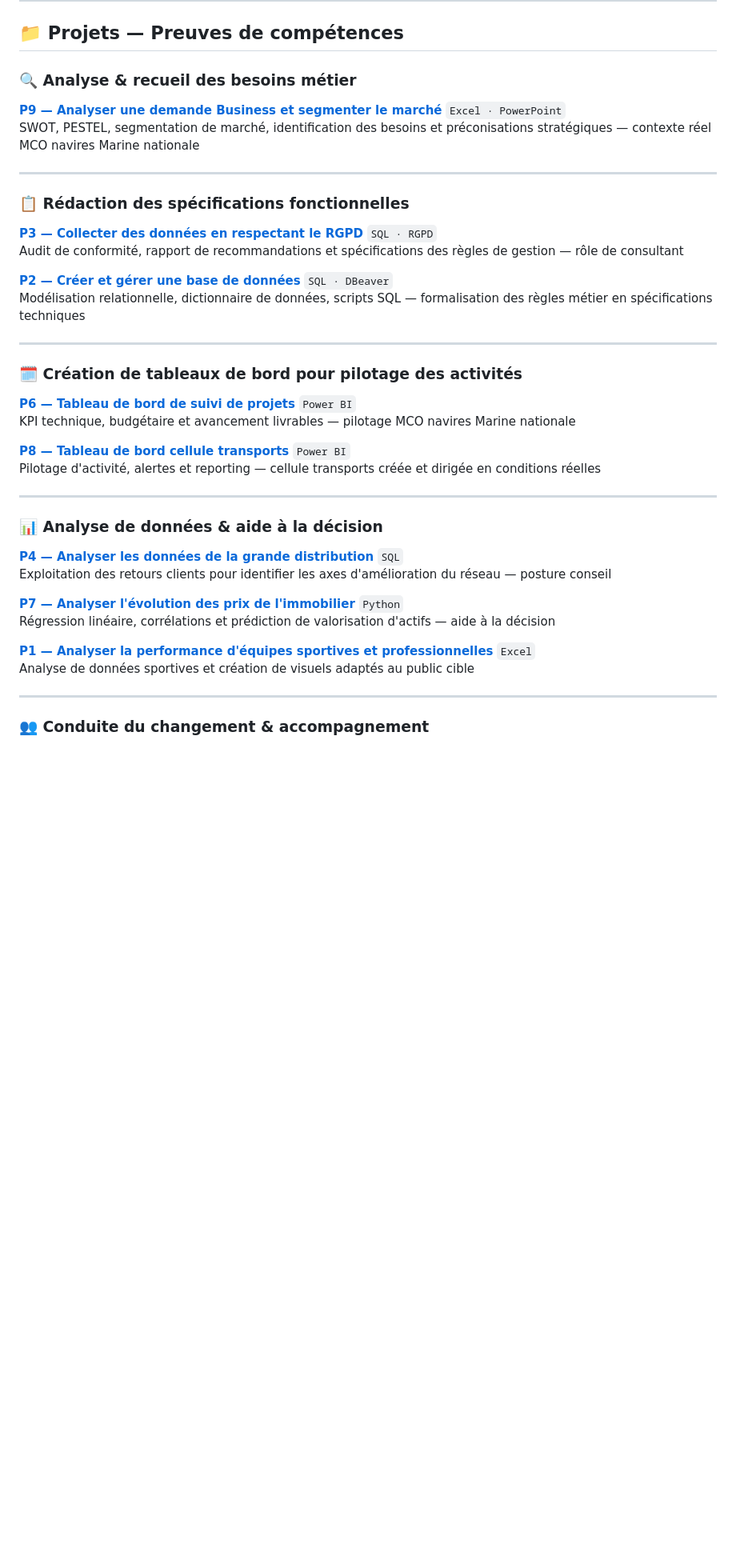
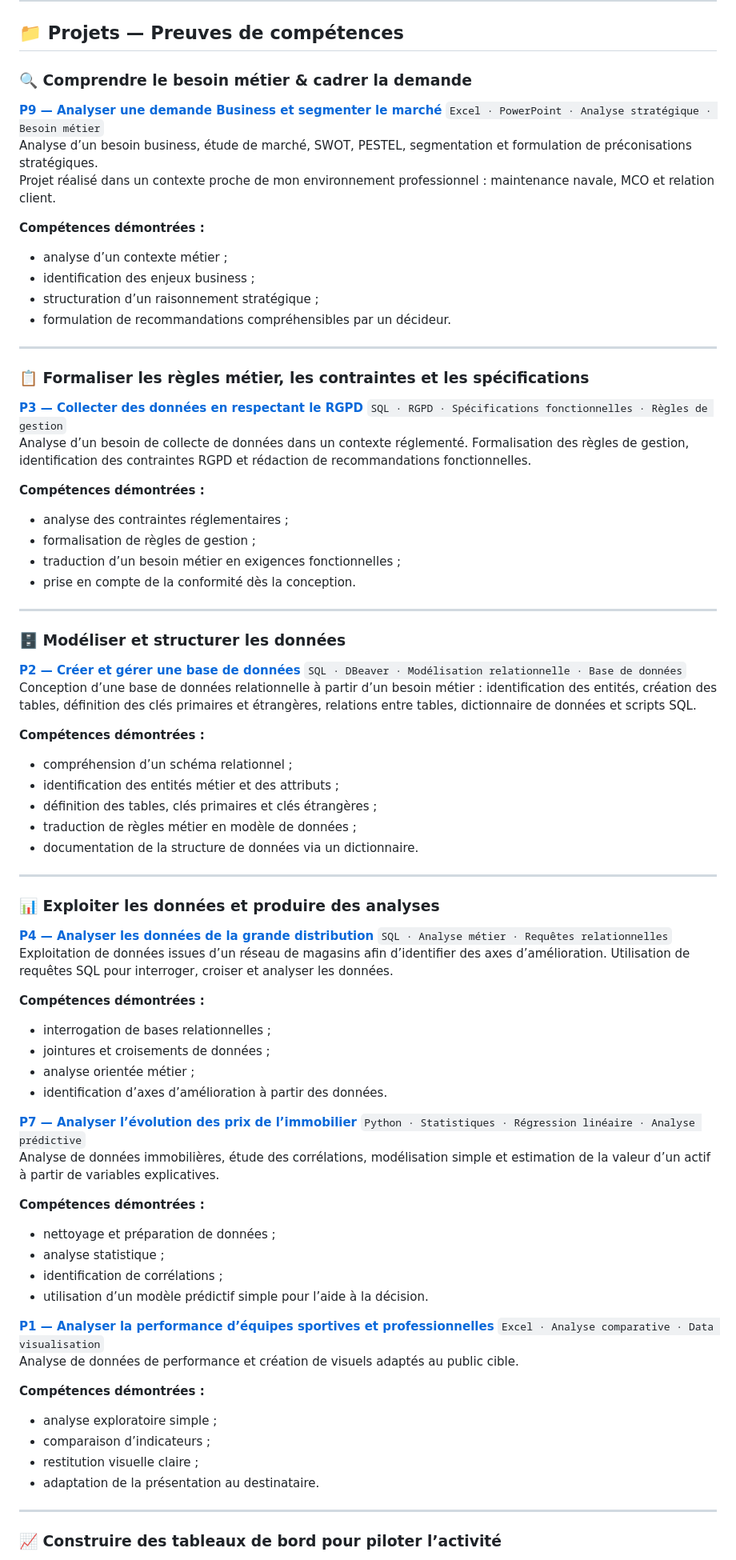
Before and after one commit to TSQV-prog/portfolio-data-analyst-OC, a Markdown page: README.md, the part around one of its changes. Shown at 80% size. Drawn GitHub-style; blank space fills up the shorter version.

```diff
--- a/README.md
+++ b/README.md
@@ -43,53 +43,83 @@ Challenger les besoins exprimés, proposer des alternatives réalistes et se pos
 
 ## 📁 Projets — Preuves de compétences
 
-### 🔍 Analyse & recueil des besoins métier
+### 🔍 Comprendre le besoin métier & cadrer la demande
 
 **[P9 — Analyser une demande Business et segmenter le marché](./projet-9-excel-ppt-segmentation-marche/)**
-`Excel · PowerPoint`\
-SWOT, PESTEL, segmentation de marché, identification des besoins et préconisations stratégiques — contexte réel MCO navires Marine nationale
+`Excel · PowerPoint · Analyse stratégique · Besoin métier`\
+Analyse d’un besoin business, étude de marché, SWOT, PESTEL, segmentation et formulation de préconisations stratégiques.
+Projet réalisé dans un contexte proche de mon environnement professionnel : maintenance navale, MCO et relation client.
+
+**Compétences démontrées :**
+- analyse d’un contexte métier ;
+- identification des enjeux business ;
+- structuration d’un raisonnement stratégique ;
+- formulation de recommandations compréhensibles par un décideur.
 
 ---
 
-### 📋 Rédaction des spécifications fonctionnelles
+### 📋 Formaliser les règles métier, les contraintes et les spécifications
 
 **[P3 — Collecter des données en respectant le RGPD](./projet-3-rgpd-courtier-assurance/)**
-`SQL · RGPD`\
-Audit de conformité, rapport de recommandations et spécifications des règles de gestion — rôle de consultant
+`SQL · RGPD · Spécifications fonctionnelles · Règles de gestion`\
+Analyse d’un besoin de collecte de données dans un contexte réglementé. Formalisation des règles de gestion, identification des contraintes RGPD et rédaction de recommandations fonctionnelles.
 
-**[P2 — Créer et gérer une base de données](./projet-2-sql-base-de-donnees/)**
-`SQL · DBeaver`\
-Modélisation relationnelle, dictionnaire de données, scripts SQL — formalisation des règles métier en spécifications techniques
+**Compétences démontrées :**
+- analyse des contraintes réglementaires ;
+- formalisation de règles de gestion ;
+- traduction d’un besoin métier en exigences fonctionnelles ;
+- prise en compte de la conformité dès la conception.
 
 ---
 
-### 🗓️ Création de tableaux de bord pour pilotage des activités
+### 🗄️ Modéliser et structurer les données
 
-**[P6 — Tableau de bord de suivi de projets](./projet-6-powerbi-suivi-projets/)**
-`Power BI`\
-KPI technique, budgétaire et avancement livrables — pilotage MCO navires Marine nationale
+**[P2 — Créer et gérer une base de données](./projet-2-sql-base-de-donnees/)**
+`SQL · DBeaver · Modélisation relationnelle · Base de données`\
+Conception d’une base de données relationnelle à partir d’un besoin métier : identification des entités, création des tables, définition des clés primaires et étrangères, relations entre tables, dictionnaire de données et scripts SQL.
 
-**[P8 — Tableau de bord cellule transports](./projet-8-powerbi-performance-transports/)**
-`Power BI`\
-Pilotage d'activité, alertes et reporting — cellule transports créée et dirigée en conditions réelles
+**Compétences démontrées :**
+- compréhension d’un schéma relationnel ;
+- identification des entités métier et des attributs ;
+- définition des tables, clés primaires et clés étrangères ;
+- traduction de règles métier en modèle de données ;
+- documentation de la structure de données via un dictionnaire.
 
 ---
 
-### 📊 Analyse de données & aide à la décision
+### 📊 Exploiter les données et produire des analyses
 
 **[P4 — Analyser les données de la grande distribution](./projet-4-sql-grande-distribution/)**
-`SQL`\
-Exploitation des retours clients pour identifier les axes d'amélioration du réseau — posture conseil
+`SQL · Analyse métier · Requêtes relationnelles`\
+Exploitation de données issues d’un réseau de magasins afin d’identifier des axes d’amélioration. Utilisation de requêtes SQL pour interroger, croiser et analyser les données.
 
-**[P7 — Analyser l'évolution des prix de l'immobilier](./projet-7-python-immobilier/)**
-`Python`\
-Régression linéaire, corrélations et prédiction de valorisation d'actifs — aide à la décision
+**Compétences démontrées :**
+- interrogation de bases relationnelles ;
+- jointures et croisements de données ;
+- analyse orientée métier ;
+- identification d’axes d’amélioration à partir des données.
 
-**[P1 — Analyser la performance d'équipes sportives et professionnelles](./projet-1-excel-sport/)**
-`Excel`\
-Analyse de données sportives et création de visuels adaptés au public cible
+**[P7 — Analyser l’évolution des prix de l’immobilier](./projet-7-python-immobilier/)**
+`Python · Statistiques · Régression linéaire · Analyse prédictive`\
+Analyse de données immobilières, étude des corrélations, modélisation simple et estimation de la valeur d’un actif à partir de variables explicatives.
+
+**Compétences démontrées :**
+- nettoyage et préparation de données ;
+- analyse statistique ;
+- identification de corrélations ;
+- utilisation d’un modèle prédictif simple pour l’aide à la décision.
+
+**[P1 — Analyser la performance d’équipes sportives et professionnelles](./projet-1-excel-sport/)**
+`Excel · Analyse comparative · Data visualisation`\
+Analyse de données de performance et création de visuels adaptés au public cible.
+
+**Compétences démontrées :**
+- analyse exploratoire simple ;
+- comparaison d’indicateurs ;
+- restitution visuelle claire ;
+- adaptation de la présentation au destinataire.
 
 ---
 
-### 👥 Conduite du changement & accompagnement
+### 📈 Construire des tableaux de bord pour piloter l’activité
 
```
Also changed, not shown: other parts of README.md (+33 -3 lines).
